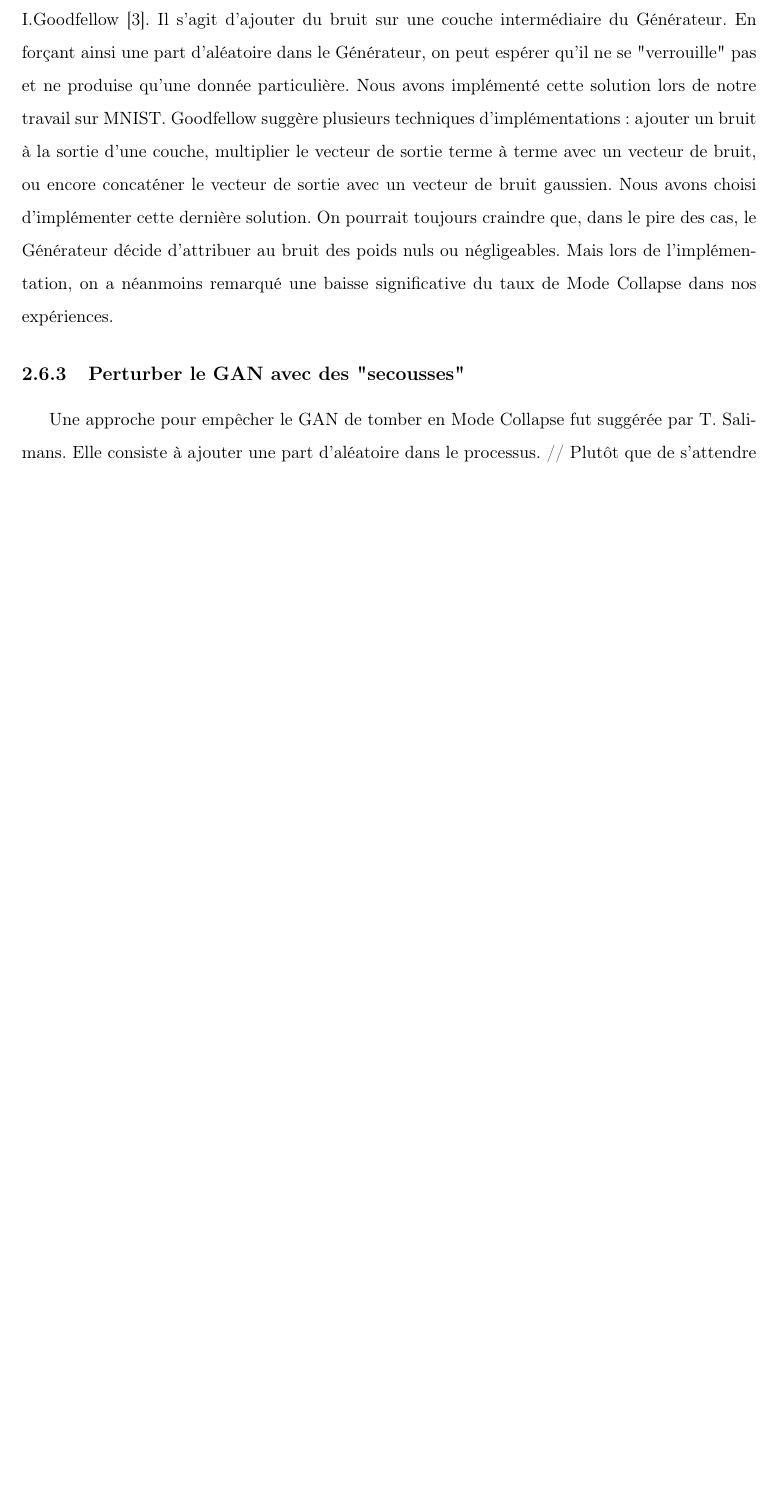
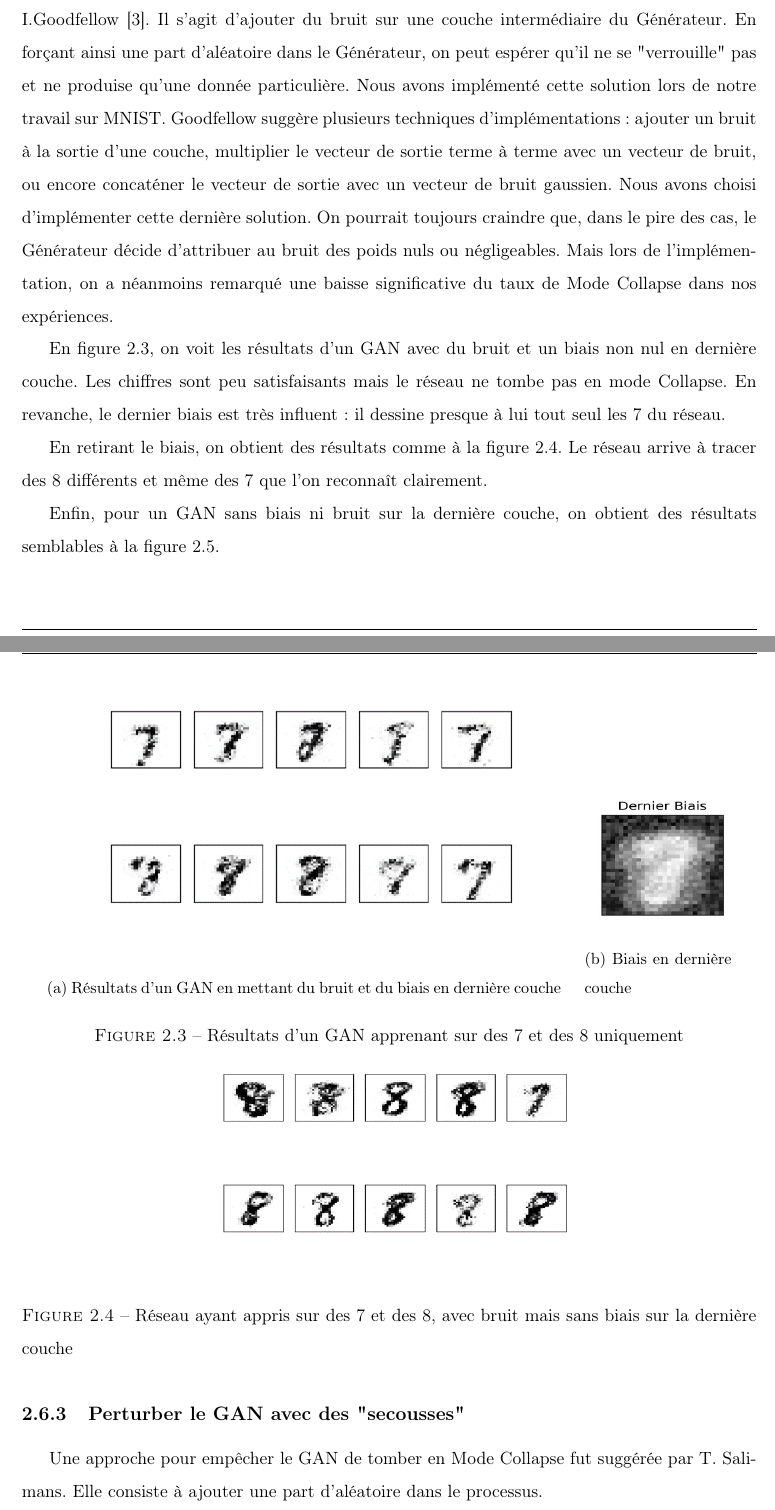
Before and after one commit to Supelec-GAN/Salamandre-Rapport, a LaTeX book (main.tex, which reads chapitre2.tex): part of page 24 of 40 before the commit and two parts of pages 24 and 25 of 41 after it, the two joined at a grey line, cut so that both start at the same text, the shorter picture padded with empty space. Compiled offline with pdfLaTeX.

Commit message:
Resultats collapse

```diff
--- a/chapitre2.tex
+++ b/chapitre2.tex
@@ -103,0 +106,25 @@
+En figure \ref{fig:resultat_gan_bb}, on voit les résultats d'un GAN avec du bruit et un biais non nul en dernière couche. Les chiffres sont peu satisfaisants mais le réseau ne tombe pas en mode Collapse. En revanche, le dernier biais est très influent : il dessine presque à lui tout seul les 7 du réseau.
+\begin{figure}[h!]
+  \centering
+  \begin{subfigure}[b]{.7\linewidth}
+    \includegraphics[width=\linewidth]{fig/resultatganbetb.png}
+    \caption{Résultats d'un GAN en mettant du bruit et du biais en dernière couche}
+  \end{subfigure}
+  \quad
+  \begin{subfigure}[b]{.2\linewidth}
+    \includegraphics[width=\linewidth]{fig/resultatganbetbdernierbiais.jpg}
+    \caption{Biais en dernière couche}
+  \end{subfigure}
+  \caption{Résultats d'un GAN apprenant sur des 7 et des 8 uniquement}
+  \label{fig:resultat_gan_bb}
+\end{figure}
+
+En retirant le biais, on obtient des résultats comme à la figure \ref{fig:resultat_gan_bruit_sans_biais}. Le réseau arrive à tracer des 8 différents et même des 7 que l'on reconnaît clairement.
+
+\begin{figure}[h]
+  \centerline{\includegraphics[width=0.6\linewidth]{fig/resultatganbruitpasbiais.png}}
+  \caption{Réseau ayant appris sur des 7 et des 8, avec bruit mais sans biais sur la dernière couche}
+  \label{fig:resultat_gan_bruit_sans_biais}
+\end{figure}
+
+Enfin, pour un GAN sans biais ni bruit sur la dernière couche, on obtient des résultats semblables à la figure \ref{fig:resultat_gan_ni_bruit_ni_biais}.
@@ -104,3 +135,6 @@
+  \label{fig:resultat_gan_ni_bruit_ni_biais}
+\end{figure}
+
 		\subsection{Perturber le GAN avec des "secousses" }
-		Une approche pour empêcher le GAN de tomber en Mode Collapse fut suggérée par T. Salimans. Elle consiste à ajouter une part d'aléatoire dans le processus. //
-	Plutôt que de s'attendre à ce que le Discriminateur renvoie 1 sur une image de la base de données, on calcule l'erreur à partir d'un réel proche de 1 (entre 0.7 et 0.99) afin de plus facilement le récompenser. //
+		Une approche pour empêcher le GAN de tomber en Mode Collapse fut suggérée par T. Salimans. Elle consiste à ajouter une part d'aléatoire dans le processus. \\
+	Plutôt que de s'attendre à ce que le Discriminateur renvoie 1 sur une image de la base de données, on calcule l'erreur à partir d'un réel proche de 1 (entre 0.7 et 0.99) afin de plus facilement le récompenser. \\
```
Also changed, not shown: fig/excollapse.png (added), fig/resultatganbetb.png (added), fig/resultatganbetbdernierbiais.jpg (added), fig/resultatganbruitpasbiais.png (added), fig/resultatgannibruitnibiais.png (added), main.pdf, chapitre2.tex (44 more changed lines).
